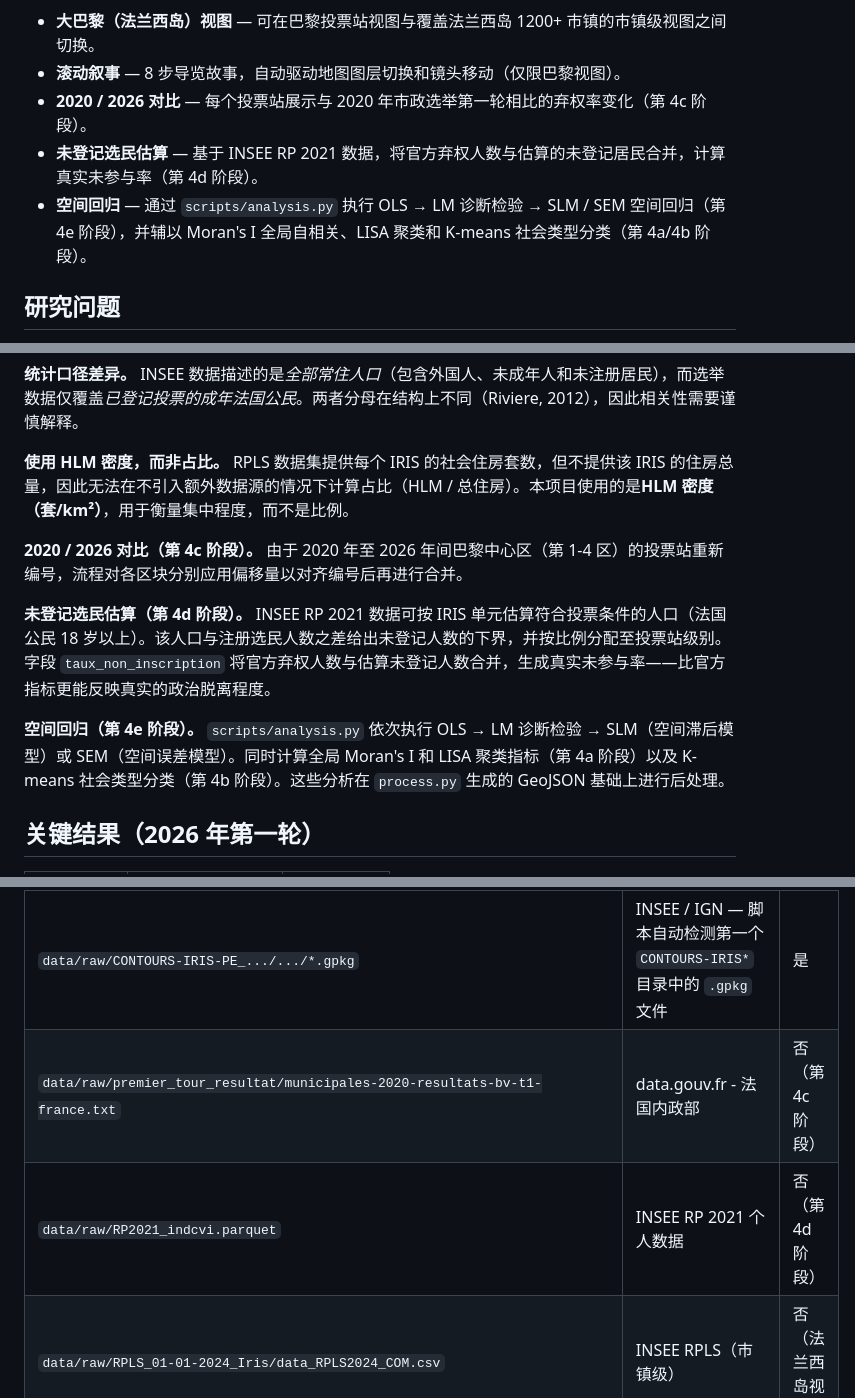
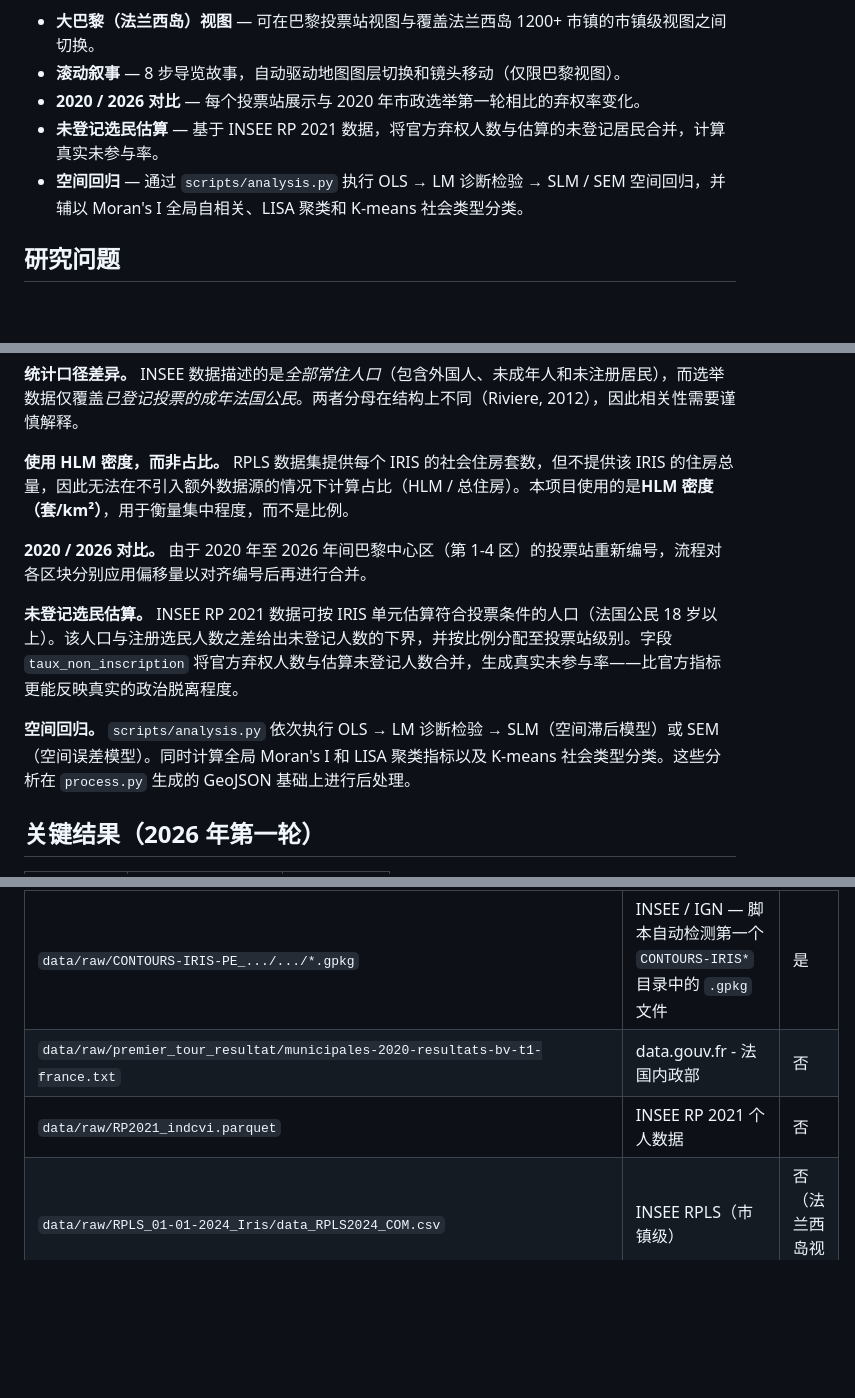
Before and after one commit to Joo-Yan/ParisSocioElect-ElectionsMunicipales2026, a Markdown page: README.zh-CN.md, 3 parts joined by grey strips. Rendered like a GitHub page; blank space fills up the shorter version.

```diff
--- a/README.zh-CN.md
+++ b/README.zh-CN.md
@@ -25,9 +25,9 @@ https://joo-yan.github.io/ParisSocioElect-ElectionsMunicipales2026/
 
 - **大巴黎（法兰西岛）视图** — 可在巴黎投票站视图与覆盖法兰西岛 1200+ 市镇的市镇级视图之间切换。
 - **滚动叙事** — 8 步导览故事，自动驱动地图图层切换和镜头移动（仅限巴黎视图）。
-- **2020 / 2026 对比** — 每个投票站展示与 2020 年市政选举第一轮相比的弃权率变化（第 4c 阶段）。
-- **未登记选民估算** — 基于 INSEE RP 2021 数据，将官方弃权人数与估算的未登记居民合并，计算真实未参与率（第 4d 阶段）。
-- **空间回归** — 通过 `scripts/analysis.py` 执行 OLS → LM 诊断检验 → SLM / SEM 空间回归（第 4e 阶段），并辅以 Moran's I 全局自相关、LISA 聚类和 K-means 社会类型分类（第 4a/4b 阶段）。
+- **2020 / 2026 对比** — 每个投票站展示与 2020 年市政选举第一轮相比的弃权率变化。
+- **未登记选民估算** — 基于 INSEE RP 2021 数据，将官方弃权人数与估算的未登记居民合并，计算真实未参与率。
+- **空间回归** — 通过 `scripts/analysis.py` 执行 OLS → LM 诊断检验 → SLM / SEM 空间回归，并辅以 Moran's I 全局自相关、LISA 聚类和 K-means 社会类型分类。
 
 ## 研究问题
 
@@ -69,11 +69,11 @@ https://joo-yan.github.io/ParisSocioElect-ElectionsMunicipales2026/
 
 **使用 HLM 密度，而非占比。** RPLS 数据集提供每个 IRIS 的社会住房套数，但不提供该 IRIS 的住房总量，因此无法在不引入额外数据源的情况下计算占比（HLM / 总住房）。本项目使用的是**HLM 密度（套/km²）**，用于衡量集中程度，而不是比例。
 
-**2020 / 2026 对比（第 4c 阶段）。** 由于 2020 年至 2026 年间巴黎中心区（第 1-4 区）的投票站重新编号，流程对各区块分别应用偏移量以对齐编号后再进行合并。
+**2020 / 2026 对比。** 由于 2020 年至 2026 年间巴黎中心区（第 1-4 区）的投票站重新编号，流程对各区块分别应用偏移量以对齐编号后再进行合并。
 
-**未登记选民估算（第 4d 阶段）。** INSEE RP 2021 数据可按 IRIS 单元估算符合投票条件的人口（法国公民 18 岁以上）。该人口与注册选民人数之差给出未登记人数的下界，并按比例分配至投票站级别。字段 `taux_non_inscription` 将官方弃权人数与估算未登记人数合并，生成真实未参与率——比官方指标更能反映真实的政治脱离程度。
+**未登记选民估算。** INSEE RP 2021 数据可按 IRIS 单元估算符合投票条件的人口（法国公民 18 岁以上）。该人口与注册选民人数之差给出未登记人数的下界，并按比例分配至投票站级别。字段 `taux_non_inscription` 将官方弃权人数与估算未登记人数合并，生成真实未参与率——比官方指标更能反映真实的政治脱离程度。
 
-**空间回归（第 4e 阶段）。** `scripts/analysis.py` 依次执行 OLS → LM 诊断检验 → SLM（空间滞后模型）或 SEM（空间误差模型）。同时计算全局 Moran's I 和 LISA 聚类指标（第 4a 阶段）以及 K-means 社会类型分类（第 4b 阶段）。这些分析在 `process.py` 生成的 GeoJSON 基础上进行后处理。
+**空间回归。** `scripts/analysis.py` 依次执行 OLS → LM 诊断检验 → SLM（空间滞后模型）或 SEM（空间误差模型）。同时计算全局 Moran's I 和 LISA 聚类指标以及 K-means 社会类型分类。这些分析在 `process.py` 生成的 GeoJSON 基础上进行后处理。
 
 ## 关键结果（2026 年第一轮）
 
@@ -117,8 +117,8 @@ npm install
 | `data/raw/BASE_TD_FILO_IRIS_2021_DISP_CSV/BASE_TD_FILO_IRIS_2021_DISP.csv` | INSEE Filosofi | 是 |
 | `data/raw/RPLS_01-01-2024_Iris/data_RPLS2024_Iris.csv` | INSEE RPLS（IRIS 级） | 是 |
 | `data/raw/CONTOURS-IRIS-PE_.../.../*.gpkg` | INSEE / IGN — 脚本自动检测第一个 `CONTOURS-IRIS*` 目录中的 `.gpkg` 文件 | 是 |
-| `data/raw/premier_tour_resultat/municipales-2020-resultats-bv-t1-france.txt` | data.gouv.fr - 法国内政部 | 否（第 4c 阶段） |
-| `data/raw/RP2021_indcvi.parquet` | INSEE RP 2021 个人数据 | 否（第 4d 阶段） |
+| `data/raw/premier_tour_resultat/municipales-2020-resultats-bv-t1-france.txt` | data.gouv.fr - 法国内政部 | 否 |
+| `data/raw/RP2021_indcvi.parquet` | INSEE RP 2021 个人数据 | 否 |
 | `data/raw/RPLS_01-01-2024_Iris/data_RPLS2024_COM.csv` | INSEE RPLS（市镇级） | 否（法兰西岛视图） |
 | `data/raw/ADMIN-EXPRESS-COG/` | IGN Admin-Express COG（市镇边界） | 否（法兰西岛视图） |
 
```
Also changed, not shown: README.en.md (+8 -8 lines), README.md (+8 -8 lines).
